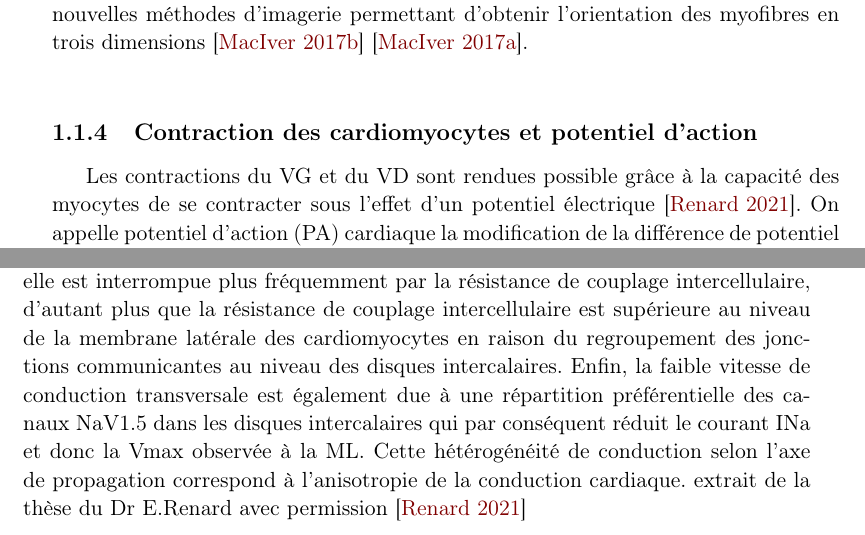
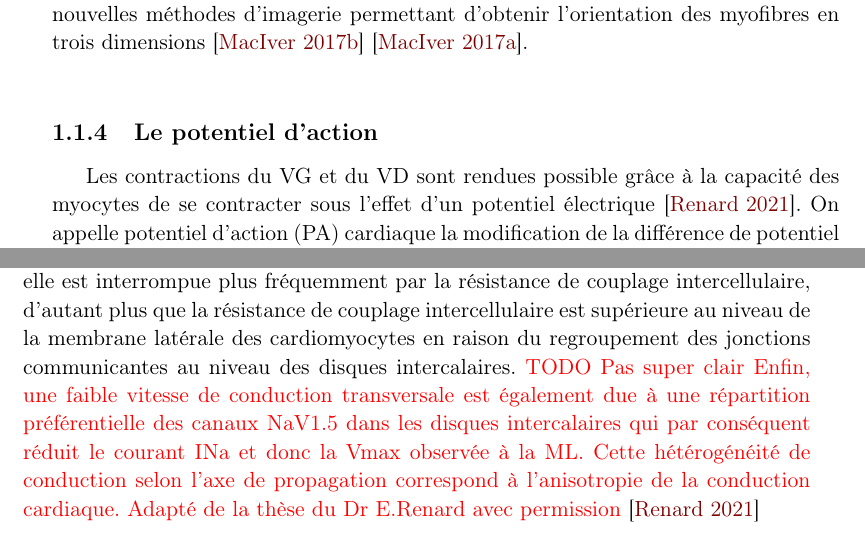
Before and after one commit to pcabanis/These, a LaTeX document (Manuscrit.tex, which reads Chapitre1.tex): two parts of pages 11 and 14 of 80, joined at a grey line, cut so that both start at the same text. Compiled offline with pdfLaTeX.

Commit message:
corrections 1.1

```diff
--- a/Chapitre1.tex
+++ b/Chapitre1.tex
@@ -80,7 +80,7 @@ A l'échelle macroscopique, l’organisation des myofibres dans le VG est bien d
 
 \textcolor{red}{Enfin l’architecture du cœur entier est complexe et ne dispose pas encore de modèle complètement établi dans la littérature.} Plusieurs modèles théorique ont été proposé. Un des plus connus représente les myofibres comme étant un ensemble, le cœur pouvant être déroulé et enroulé sous la fome d’une bande, la bande myocardique. Il a été théorisé par Torrens-gasp ne 1957 \cite{Kocica2006}. Ce modèle se base principalement sur une dissection du cœur effectué par un opérateur. Ce modèle est remis en cause depuis le début des années 2000 avec l’apparition de nouvelles méthodes d’imagerie permettant d’obtenir l’orientation des myofibres en trois dimensions \cite{MacIver2017_end_I} \cite{MacIver2017_end_II}. \\  %(Figure \ref{fig:model_fibre}.A).
 
-\subsection{Contraction des cardiomyocytes et potentiel d'action}
+\subsection{Le potentiel d'action}
 
 %La circulation du sang dans le cœur suit un schéma prédéfini permettant au sang pauvre en oxygène de s’enrichir dans les poumons puis d’alimenter l’organisme en oxygène (Figure \ref{fig:cycle_sang}).
 
@@ -124,5 +124,5 @@ Le paragraphe précédent montre comment un cardiomyocyte se contracte sous l’
   \end{center}
-  \caption{Anisotropie du tissu cardiaque et son influence sur la propagation du PA. La conduction longitudinale (flèche orange) dans la longueur des cardiomyocytes résulte d’une conduction cytoplasmique rapide à basse résistance (flèches vertes) interrompue de manière peu fréquente par une résistance de couplage intercellulaire qui ralentit la conduction (flèches bleues). La vitesse de conduction transversale (flèche violette), dans la largeur des cardiomyocytes, est quant à elle plus faible car elle est interrompue plus fréquemment par la résistance de couplage intercellulaire, d’autant plus que la résistance de couplage intercellulaire est supérieure au niveau de la membrane latérale des cardiomyocytes en raison du regroupement des jonctions communicantes au niveau des disques intercalaires. Enfin, la faible vitesse de conduction transversale est également due à une répartition préférentielle des canaux NaV1.5 dans les disques intercalaires qui par conséquent réduit le courant INa et donc la Vmax observée à la ML. Cette hétérogénéité de conduction selon l’axe de propagation correspond à l’anisotropie de la conduction cardiaque. extrait de la thèse du Dr E.Renard avec permission \cite{renard:tel-04344684}}
+  \caption{Anisotropie du tissu cardiaque et son influence sur la propagation du PA. La conduction longitudinale (flèche orange) dans la longueur des cardiomyocytes résulte d’une conduction cytoplasmique rapide à basse résistance (flèches vertes) interrompue de manière peu fréquente par une résistance de couplage intercellulaire qui ralentit la conduction (flèches bleues). La vitesse de conduction transversale (flèche violette), dans la largeur des cardiomyocytes, est quant à elle plus faible car elle est interrompue plus fréquemment par la résistance de couplage intercellulaire, d’autant plus que la résistance de couplage intercellulaire est supérieure au niveau de la membrane latérale des cardiomyocytes en raison du regroupement des jonctions communicantes au niveau des disques intercalaires. \textcolor{red}{TODO Pas super clair Enfin, une faible vitesse de conduction transversale est également due à une répartition préférentielle des canaux NaV1.5 dans les disques intercalaires qui par conséquent réduit le courant INa et donc la Vmax observée à la ML. Cette hétérogénéité de conduction selon l’axe de propagation correspond à l’anisotropie de la conduction cardiaque. Adapté de la thèse du Dr E.Renard avec permission} \cite{renard:tel-04344684}}
   \label{fig:fig_fibre_et_PA}
 \end{figure}
 
```
Also changed, not shown: Chapitre1.tex (2 more changed lines).
